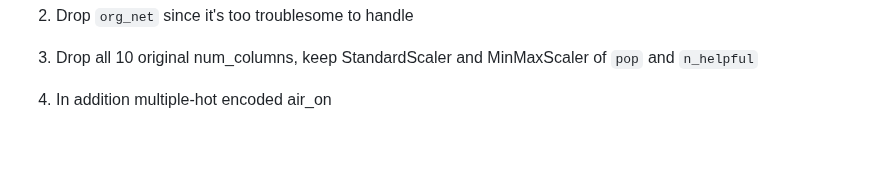
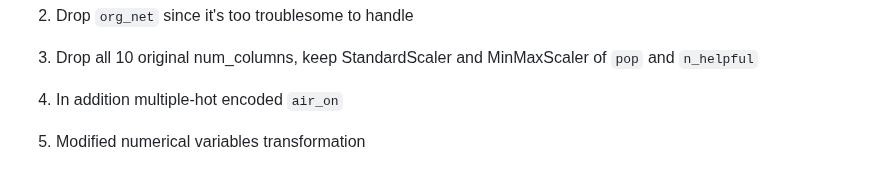
Before and after one commit to My990813/Applied-Data-Science-Project-One, a Markdown page: README.md, the part around the change. GitHub-like rendering; blank space fills up the shorter version.

```diff
--- a/README.md
+++ b/README.md
@@ -101,4 +101,6 @@ EDA and Feature Engineering.ipynb---Modified by Zishun---included additional one
 
 3. Drop all 10 original num_columns, keep StandardScaler and MinMaxScaler of `pop` and `n_helpful`
 
-4. In addition multiple-hot encoded air_on
+4. In addition multiple-hot encoded `air_on`
+
+5. Modified numerical variables transformation
```
